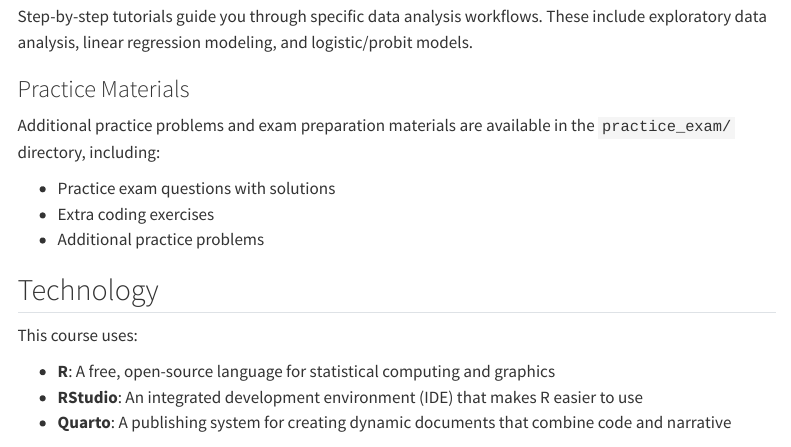
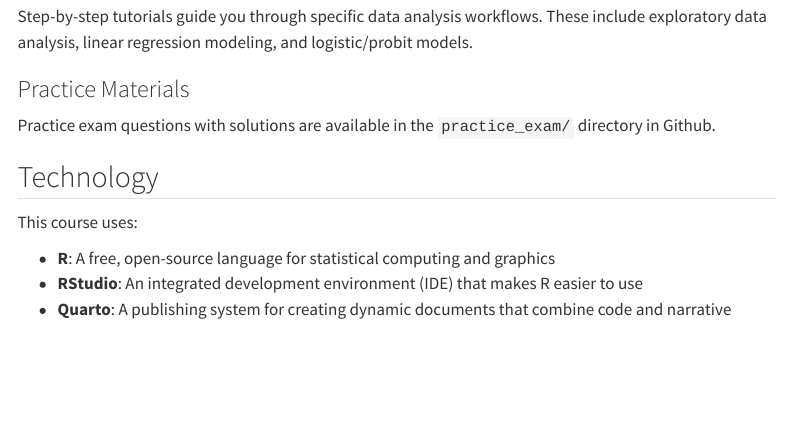
Before and after one commit to SamanthaBurn/HealthAnalytics, a Quarto document (index.qmd): the page in a window 1100 px wide, from 1470 px down. Rendered offline with R 4.5, knitr and Pandoc in place of Quarto, with nearby package versions; menus at the side of the page are left out.

Commit message:
Edit index page

```diff
--- a/index.qmd
+++ b/index.qmd
@@ -47,11 +47,7 @@ Step-by-step tutorials guide you through specific data analysis workflows. These
 
 ### Practice Materials
 
-Additional practice problems and exam preparation materials are available in the `practice_exam/` directory, including:
-
-- Practice exam questions with solutions
-- Extra coding exercises
-- Additional practice problems
+Practice exam questions with solutions are available in the `practice_exam/` directory in Github.
 
 ## Technology
 
```
Also changed, not shown: docs/search.json, 1 other file.
